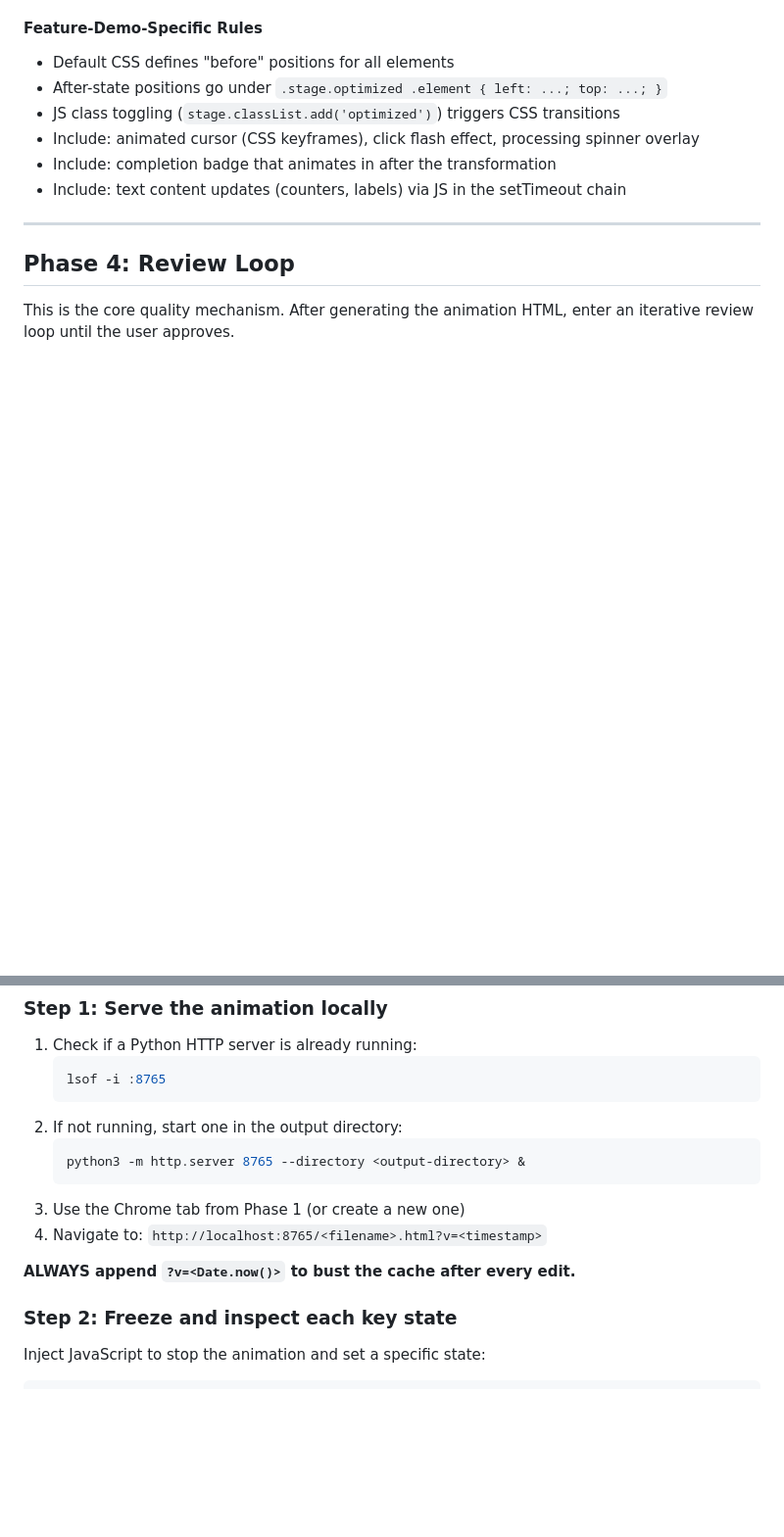
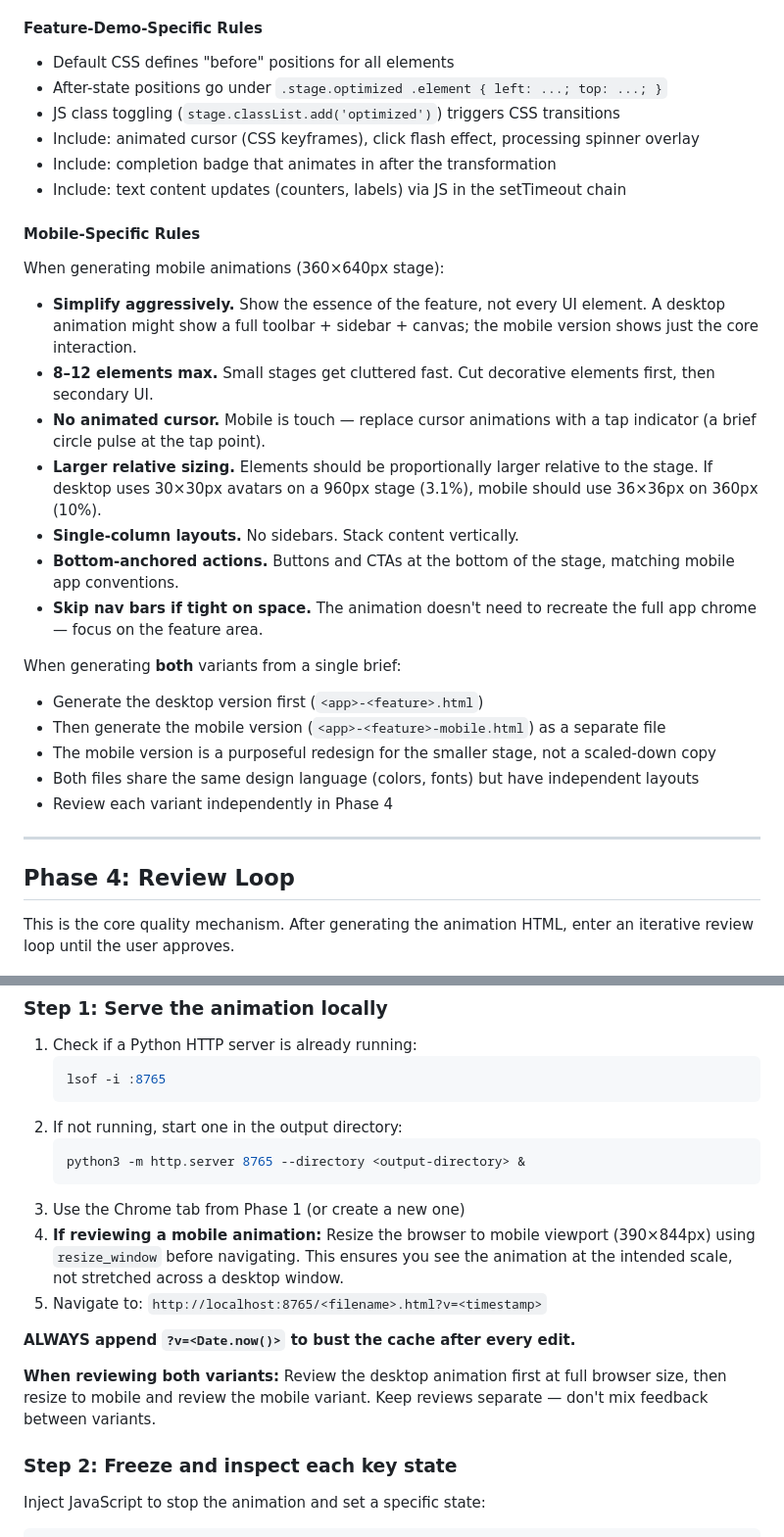
Before and after one commit to neonwatty/css-animation-skill, a Markdown page: SKILL.md, 2 parts joined by grey strips. Shown at 98% size. Rendered like a GitHub page; blank space fills up the shorter version.

````diff
--- a/SKILL.md
+++ b/SKILL.md
@@ -359,6 +389,25 @@ If content overflows, compact spacing (reduce padding, margins, font sizes) or i
 - Include: completion badge that animates in after the transformation
 - Include: text content updates (counters, labels) via JS in the setTimeout chain
 
+#### Mobile-Specific Rules
+
+When generating mobile animations (360×640px stage):
+
+- **Simplify aggressively.** Show the essence of the feature, not every UI element. A desktop animation might show a full toolbar + sidebar + canvas; the mobile version shows just the core interaction.
+- **8–12 elements max.** Small stages get cluttered fast. Cut decorative elements first, then secondary UI.
+- **No animated cursor.** Mobile is touch — replace cursor animations with a tap indicator (a brief circle pulse at the tap point).
+- **Larger relative sizing.** Elements should be proportionally larger relative to the stage. If desktop uses 30×30px avatars on a 960px stage (3.1%), mobile should use 36×36px on 360px (10%).
+- **Single-column layouts.** No sidebars. Stack content vertically.
+- **Bottom-anchored actions.** Buttons and CTAs at the bottom of the stage, matching mobile app conventions.
+- **Skip nav bars if tight on space.** The animation doesn't need to recreate the full app chrome — focus on the feature area.
+
+When generating **both** variants from a single brief:
+- Generate the desktop version first (`<app>-<feature>.html`)
+- Then generate the mobile version (`<app>-<feature>-mobile.html`) as a separate file
+- The mobile version is a purposeful redesign for the smaller stage, not a scaled-down copy
+- Both files share the same design language (colors, fonts) but have independent layouts
+- Review each variant independently in Phase 4
+
 ---
 
 ## Phase 4: Review Loop
@@ -376,9 +425,12 @@ This is the core quality mechanism. After generating the animation HTML, enter a
    python3 -m http.server 8765 --directory <output-directory> &
    ```
 3. Use the Chrome tab from Phase 1 (or create a new one)
-4. Navigate to: `http://localhost:8765/<filename>.html?v=<timestamp>`
+4. **If reviewing a mobile animation:** Resize the browser to mobile viewport (390×844px) using `resize_window` before navigating. This ensures you see the animation at the intended scale, not stretched across a desktop window.
+5. Navigate to: `http://localhost:8765/<filename>.html?v=<timestamp>`
 
 **ALWAYS append `?v=<Date.now()>` to bust the cache after every edit.**
+
+**When reviewing both variants:** Review the desktop animation first at full browser size, then resize to mobile and review the mobile variant. Keep reviews separate — don't mix feedback between variants.
 
 ### Step 2: Freeze and inspect each key state
 
````
Also changed, not shown: other parts of SKILL.md (+39 -9 lines).
